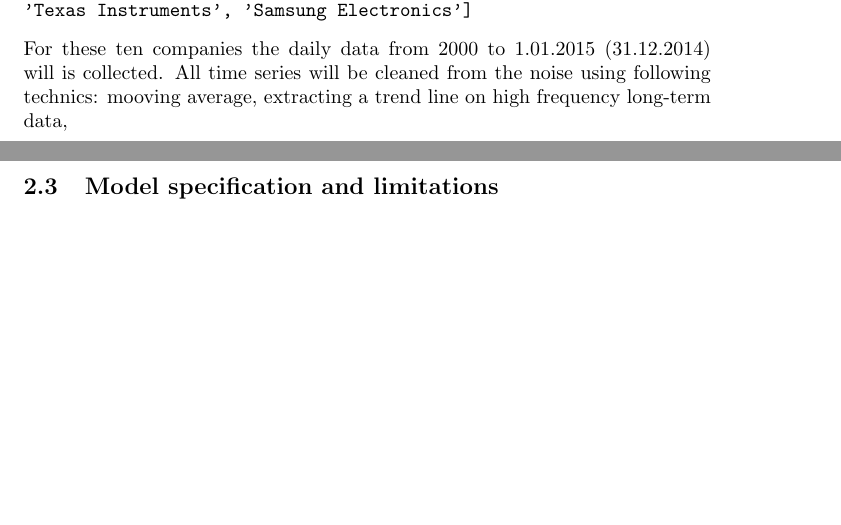
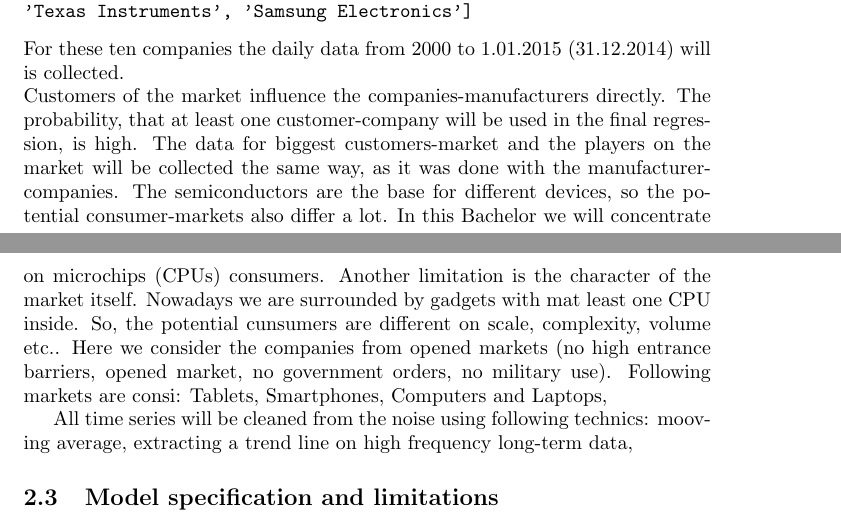
Before and after one commit to scottwedge/uni-stuff, a LaTeX document (Uni/outline.tex): two parts of pages 10 and 11 of 13, joined at a grey line, cut so that both start at the same text, the shorter picture padded with empty space. Compiled offline with pdfLaTeX.

Commit message:
consumer-markets in intro began

```diff
--- a/Uni/outline.tex
+++ b/Uni/outline.tex
@@ -173,7 +173,12 @@
 'Hynix', 'Infineon Technologies', 'Intel Corporation', 'STMicroelectronics',
 'Texas Instruments', 'Samsung Electronics']
 \end{verbatim}
-For these ten companies the daily data from 2000 to 1.01.2015 (31.12.2014) will is collected.
+For these ten companies the daily data from 2000 to 1.01.2015 (31.12.2014) will is collected.\\
+Customers of the market influence the companies-manufacturers directly. The probability, that at least one customer-company will be used in the final regression, is high. The data for biggest customers-market and the players on the market will be collected the same way, as it was done with the manufacturer-companies.
+The semiconductors are the base for different devices, so the potential consumer-markets also differ a lot. In this Bachelor we will concentrate on microchips (CPUs) consumers. Another limitation is the character of the market itself. Nowadays we are surrounded by gadgets with mat least one CPU inside. So, the potential cunsumers are different on scale, complexity, volume etc.. Here we consider the companies from opened markets (no high entrance barriers, opened market, no government orders, no military use). Following markets are consi: Tablets, Smartphones, Computers and Laptops,
+
+
+
 All time series will be cleaned from the noise using following technics: mooving average, extracting a trend line on high frequency long-term data,
 \subsection{Model specification and limitations}
 First, the equation or the model description will be given, then the number for the parameters will be set (with all necessary explanations).\\
```
